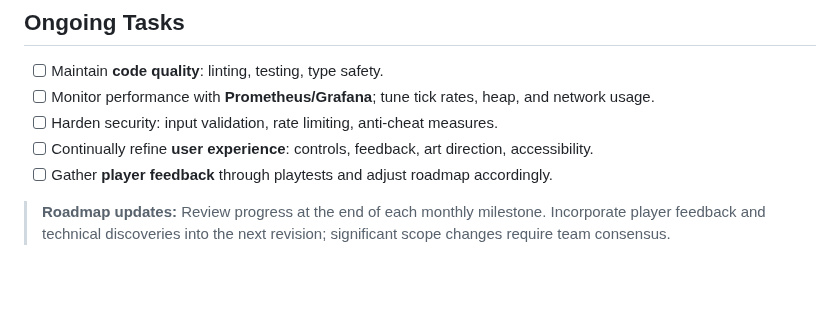
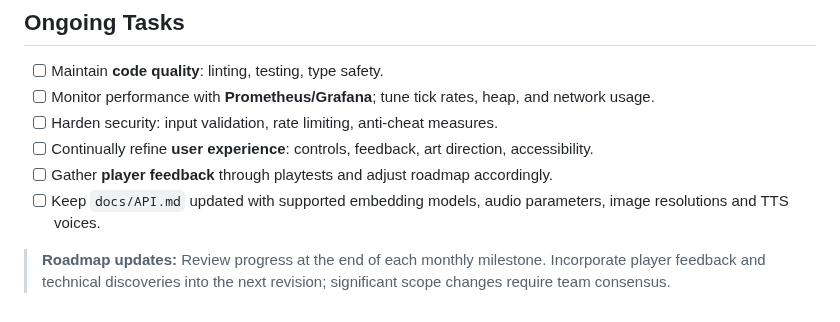
Before and after one commit to ibNez/Arcane-Realms, a Markdown page: docs/ROADMAP.md, the part around the change. Drawn GitHub-style; blank space fills up the shorter version.

```diff
--- a/docs/ROADMAP.md
+++ b/docs/ROADMAP.md
@@ -74,5 +74,6 @@ This document outlines a phased plan for building Arcane Realms from a minimum
 - [ ] Harden security: input validation, rate limiting, anti‑cheat measures.
 - [ ] Continually refine **user experience**: controls, feedback, art direction, accessibility.
 - [ ] Gather **player feedback** through playtests and adjust roadmap accordingly.
+- [ ] Keep `docs/API.md` updated with supported embedding models, audio parameters, image resolutions and TTS voices.
 
 > **Roadmap updates:** Review progress at the end of each monthly milestone. Incorporate player feedback and technical discoveries into the next revision; significant scope changes require team consensus.
```
Also changed, not shown: docs/API.md (+12 -6 lines).
